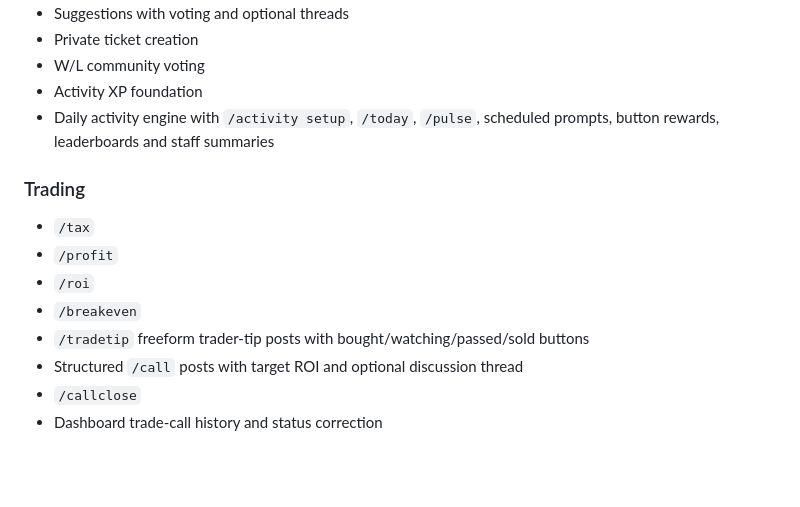
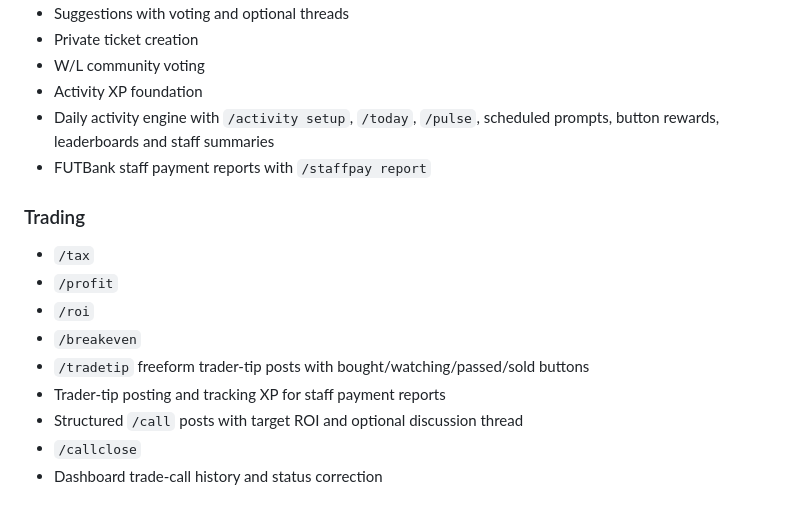
Before and after one commit to simonhayes51/fut-trader-bot, a Markdown page: community-platform/README.md, the part around the change. Drawn GitHub-style; blank space fills up the shorter version.

Commit message:
Add FUTBank staff payout reports: update community-platform/README.md

```diff
--- a/community-platform/README.md
+++ b/community-platform/README.md
@@ -15,6 +15,7 @@ A standalone Discord community bot + web control panel for an FC27 trading serve
 - W/L community voting
 - Activity XP foundation
 - Daily activity engine with `/activity setup`, `/today`, `/pulse`, scheduled prompts, button rewards, leaderboards and staff summaries
+- FUTBank staff payment reports with `/staffpay report`
 
 ### Trading
 - `/tax`
@@ -22,6 +23,7 @@ A standalone Discord community bot + web control panel for an FC27 trading serve
 - `/roi`
 - `/breakeven`
 - `/tradetip` freeform trader-tip posts with bought/watching/passed/sold buttons
+- Trader-tip posting and tracking XP for staff payment reports
 - Structured `/call` posts with target ROI and optional discussion thread
 - `/callclose`
 - Dashboard trade-call history and status correction
```
